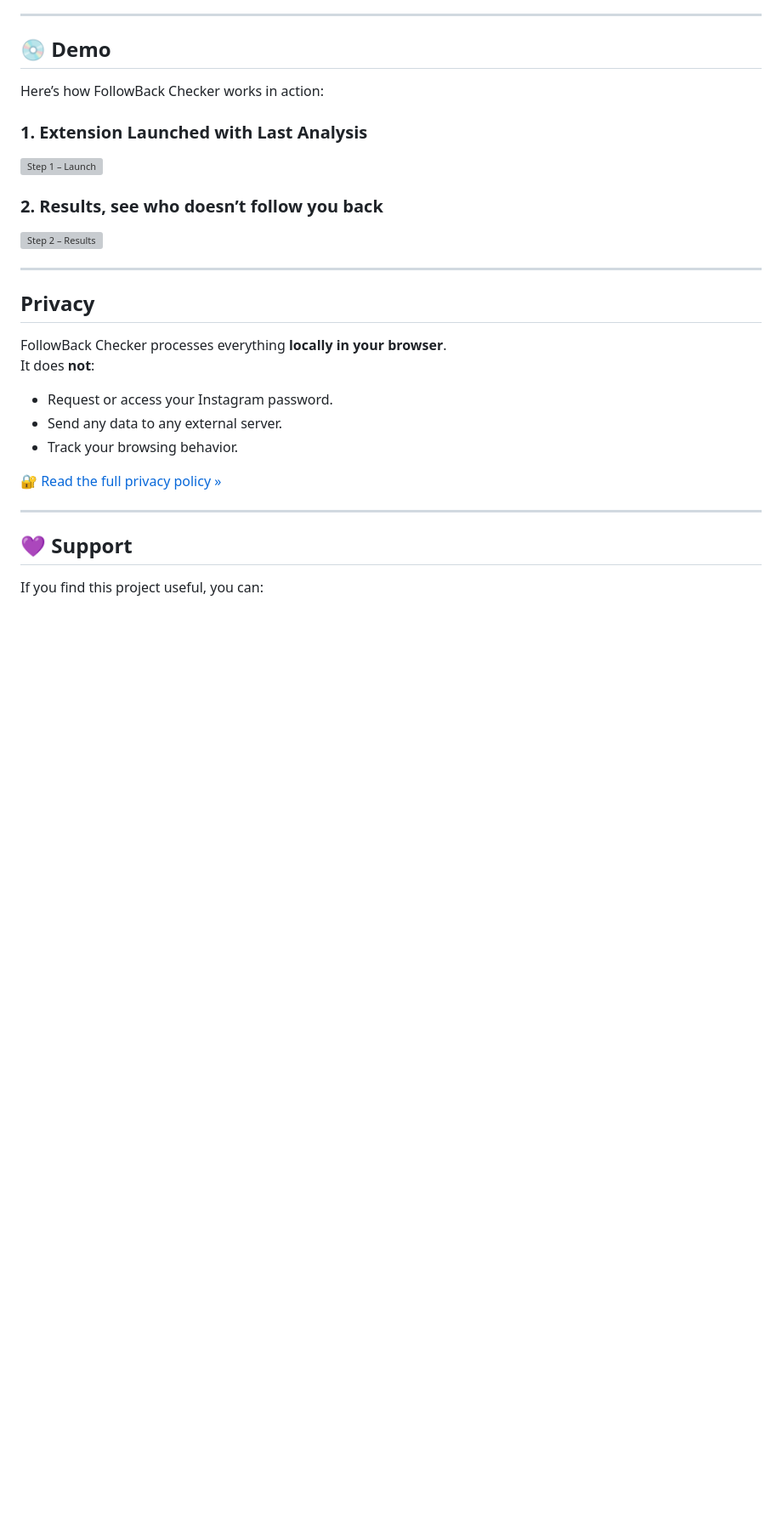
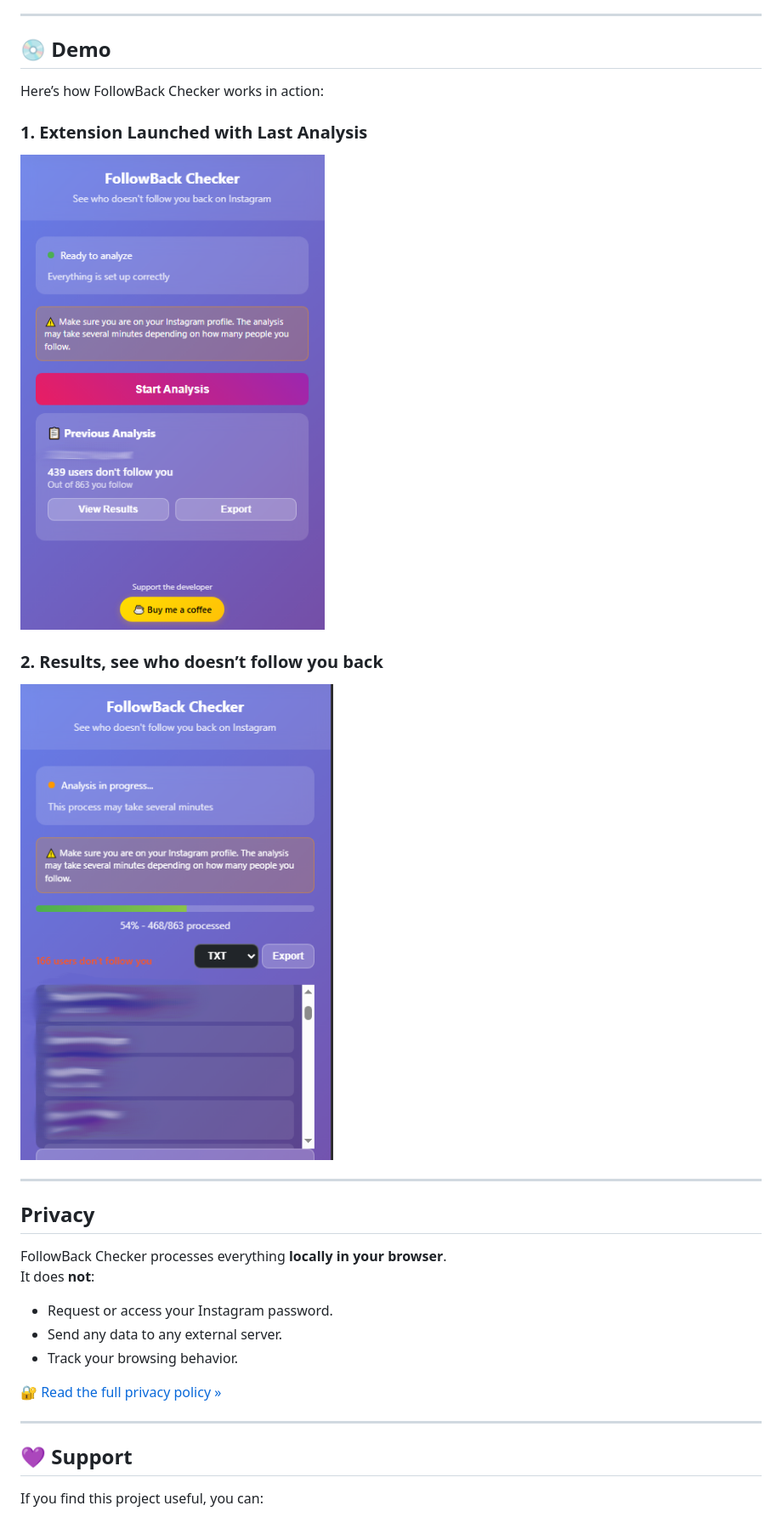
Before and after one commit to ValBoschP/FollowBack-Checker, a Markdown page: README.md, the part around the change. Shown: that part at 85% size. Rendered like a GitHub page; blank space fills up the shorter version; grey boxes are pictures that could not be loaded.

Commit message:
chore: update README.md

```diff
--- a/README.md
+++ b/README.md
@@ -110,10 +110,10 @@
 Here’s how FollowBack Checker works in action:
 
 ### 1. Extension Launched with Last Analysis
-![Step 1 – Launch](https://github.com/ValBoschP/FollowBack-Checker/assets/FollowBack-Checker-Demo-2.png)
+![Step 1 – Launch](./assets/FollowBack-Checker-Demo-2.png)
 
 ### 2. Results, see who doesn’t follow you back
-![Step 2 – Results](https://github.com/ValBoschP/FollowBack-Checker/assets/FollowBack-Checker-Demo.png)
+![Step 2 – Results](./assets/FollowBack-Checker-Demo.png)
 
 ---
 
```
